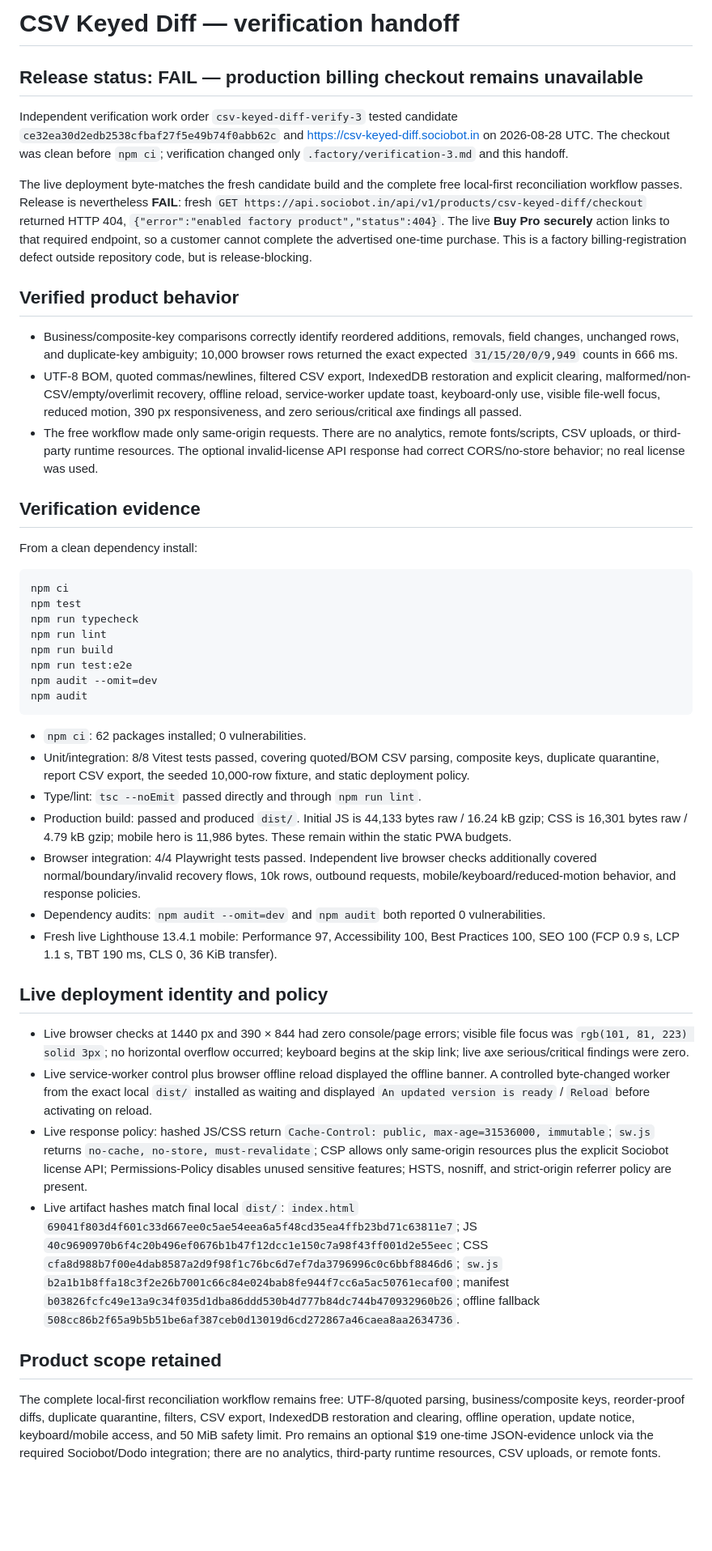
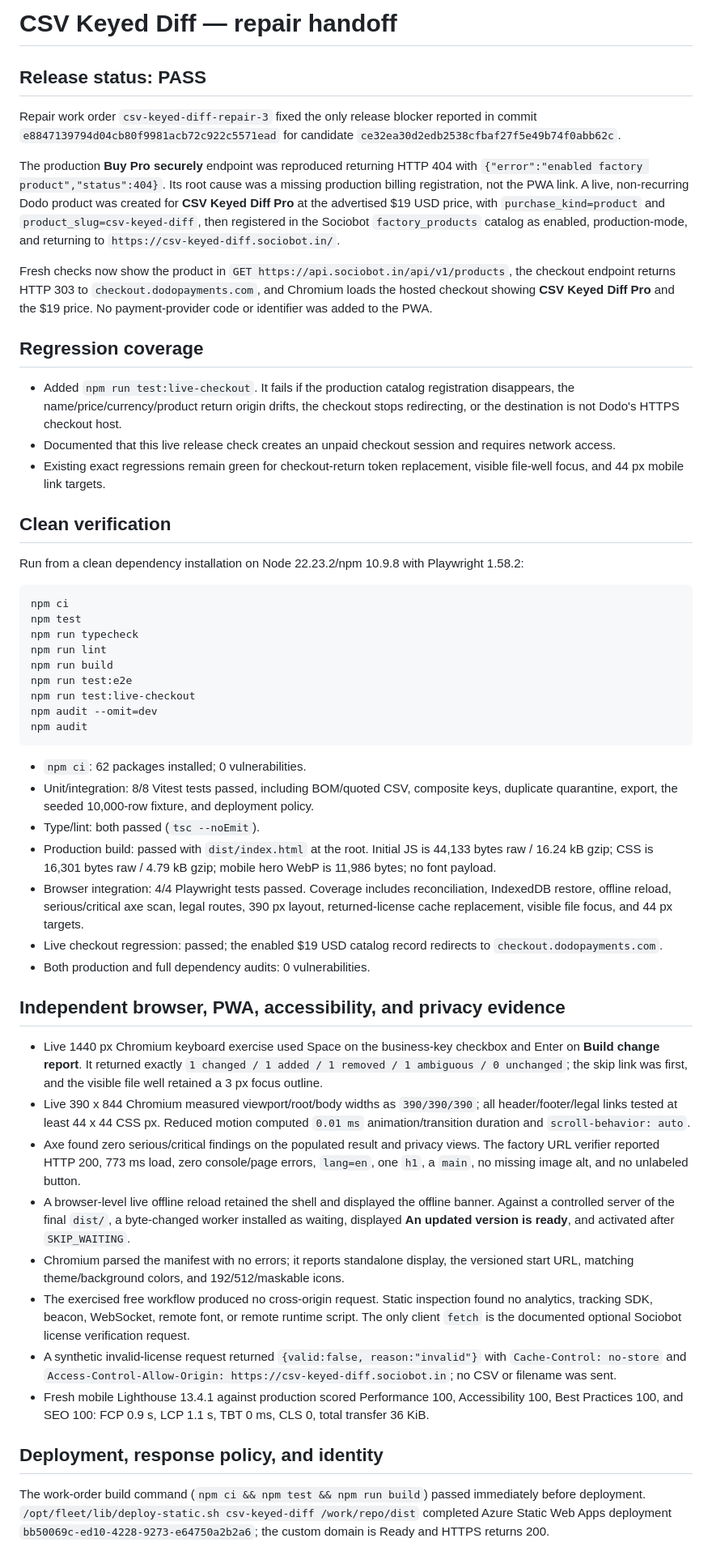
Before and after one commit to B-Divyesh/sf-csv-keyed-diff, a Markdown page: .factory/handoff.md, the part around one of its changes. Shown at 81% size. Rendered like a GitHub page; blank space fills up the shorter version.

Commit message:
docs: record successful checkout repair verification

````diff
--- a/.factory/handoff.md
+++ b/.factory/handoff.md
@@ -1,20 +1,22 @@
-# CSV Keyed Diff — verification handoff
+# CSV Keyed Diff — repair handoff
 
-## Release status: FAIL — production billing checkout remains unavailable
+## Release status: PASS
 
-Independent verification work order `csv-keyed-diff-verify-3` tested candidate `ce32ea30d2edb2538cfbaf27f5e49b74f0abb62c` and <https://csv-keyed-diff.sociobot.in> on 2026-08-28 UTC. The checkout was clean before `npm ci`; verification changed only `.factory/verification-3.md` and this handoff.
+Repair work order `csv-keyed-diff-repair-3` fixed the only release blocker reported in commit `e8847139794d04cb80f9981acb72c922c5571ead` for candidate `ce32ea30d2edb2538cfbaf27f5e49b74f0abb62c`.
 
-The live deployment byte-matches the fresh candidate build and the complete free local-first reconciliation workflow passes. Release is nevertheless **FAIL**: fresh `GET https://api.sociobot.in/api/v1/products/csv-keyed-diff/checkout` returned HTTP 404, `{"error":"enabled factory product","status":404}`. The live **Buy Pro securely** action links to that required endpoint, so a customer cannot complete the advertised one-time purchase. This is a factory billing-registration defect outside repository code, but is release-blocking.
+The production **Buy Pro securely** endpoint was reproduced returning HTTP 404 with `{"error":"enabled factory product","status":404}`. Its root cause was a missing production billing registration, not the PWA link. A live, non-recurring Dodo product was created for **CSV Keyed Diff Pro** at the advertised $19 USD price, with `purchase_kind=product` and `product_slug=csv-keyed-diff`, then registered in the Sociobot `factory_products` catalog as enabled, production-mode, and returning to `https://csv-keyed-diff.sociobot.in/`.
 
-## Verified product behavior
+Fresh checks now show the product in `GET https://api.sociobot.in/api/v1/products`, the checkout endpoint returns HTTP 303 to `checkout.dodopayments.com`, and Chromium loads the hosted checkout showing **CSV Keyed Diff Pro** and the $19 price. No payment-provider code or identifier was added to the PWA.
 
-- Business/composite-key comparisons correctly identify reordered additions, removals, field changes, unchanged rows, and duplicate-key ambiguity; 10,000 browser rows returned the exact expected `31/15/20/0/9,949` counts in 666 ms.
-- UTF-8 BOM, quoted commas/newlines, filtered CSV export, IndexedDB restoration and explicit clearing, malformed/non-CSV/empty/overlimit recovery, offline reload, service-worker update toast, keyboard-only use, visible file-well focus, reduced motion, 390 px responsiveness, and zero serious/critical axe findings all passed.
-- The free workflow made only same-origin requests. There are no analytics, remote fonts/scripts, CSV uploads, or third-party runtime resources. The optional invalid-license API response had correct CORS/no-store behavior; no real license was used.
+## Regression coverage
 
-## Verification evidence
+- Added `npm run test:live-checkout`. It fails if the production catalog registration disappears, the name/price/currency/product return origin drifts, the checkout stops redirecting, or the destination is not Dodo's HTTPS checkout host.
+- Documented that this live release check creates an unpaid checkout session and requires network access.
+- Existing exact regressions remain green for checkout-return token replacement, visible file-well focus, and 44 px mobile link targets.
 
-From a clean dependency install:
+## Clean verification
+
+Run from a clean dependency installation on Node 22.23.2/npm 10.9.8 with Playwright 1.58.2:
 
 ```sh
 npm ci
@@ -23,26 +25,31 @@ npm run typecheck
 npm run lint
 npm run build
 npm run test:e2e
+npm run test:live-checkout
 npm audit --omit=dev
 npm audit
 ```
 
 - `npm ci`: 62 packages installed; 0 vulnerabilities.
-- Unit/integration: 8/8 Vitest tests passed, covering quoted/BOM CSV parsing, composite keys, duplicate quarantine, report CSV export, the seeded 10,000-row fixture, and static deployment policy.
-- Type/lint: `tsc --noEmit` passed directly and through `npm run lint`.
-- Production build: passed and produced `dist/`. Initial JS is 44,133 bytes raw / 16.24 kB gzip; CSS is 16,301 bytes raw / 4.79 kB gzip; mobile hero is 11,986 bytes. These remain within the static PWA budgets.
-- Browser integration: 4/4 Playwright tests passed. Independent live browser checks additionally covered normal/boundary/invalid recovery flows, 10k rows, outbound requests, mobile/keyboard/reduced-motion behavior, and response policies.
-- Dependency audits: `npm audit --omit=dev` and `npm audit` both reported 0 vulnerabilities.
-- Fresh live Lighthouse 13.4.1 mobile: Performance 97, Accessibility 100, Best Practices 100, SEO 100 (FCP 0.9 s, LCP 1.1 s, TBT 190 ms, CLS 0, 36 KiB transfer).
+- Unit/integration: 8/8 Vitest tests passed, including BOM/quoted CSV, composite keys, duplicate quarantine, export, the seeded 10,000-row fixture, and deployment policy.
+- Type/lint: both passed (`tsc --noEmit`).
+- Production build: passed with `dist/index.html` at the root. Initial JS is 44,133 bytes raw / 16.24 kB gzip; CSS is 16,301 bytes raw / 4.79 kB gzip; mobile hero WebP is 11,986 bytes; no font payload.
+- Browser integration: 4/4 Playwright tests passed. Coverage includes reconciliation, IndexedDB restore, offline reload, serious/critical axe scan, legal routes, 390 px layout, returned-license cache replacement, visible file focus, and 44 px targets.
+- Live checkout regression: passed; the enabled $19 USD catalog record redirects to `checkout.dodopayments.com`.
+- Both production and full dependency audits: 0 vulnerabilities.
 
-## Live deployment identity and policy
+## Independent browser, PWA, accessibility, and privacy evidence
 
-- Live browser checks at 1440 px and 390 × 844 had zero console/page errors; visible file focus was `rgb(101, 81, 223) solid 3px`; no horizontal overflow occurred; keyboard begins at the skip link; live axe serious/critical findings were zero.
-- Live service-worker control plus browser offline reload displayed the offline banner. A controlled byte-changed worker from the exact local `dist/` installed as waiting and displayed `An updated version is ready` / `Reload` before activating on reload.
-- Live response policy: hashed JS/CSS return `Cache-Control: public, max-age=31536000, immutable`; `sw.js` returns `no-cache, no-store, must-revalidate`; CSP allows only same-origin resources plus the explicit Sociobot license API; Permissions-Policy disables unused sensitive features; HSTS, nosniff, and strict-origin referrer policy are present.
-- Live artifact hashes match final local `dist/`: `index.html` `69041f803d4f601c33d667ee0c5ae54eea6a5f48cd35ea4ffb23bd71c63811e7`; JS `40c9690970b6f4c20b496ef0676b1b47f12dcc1e150c7a98f43ff001d2e55eec`; CSS `cfa8d988b7f00e4dab8587a2d9f98f1c76bc6d7ef7da3796996c0c6bbf8846d6`; `sw.js` `b2a1b1b8ffa18c3f2e26b7001c66c84e024bab8fe944f7cc6a5ac50761ecaf00`; manifest `b03826fcfc49e13a9c34f035d1dba86ddd530b4d777b84dc744b470932960b26`; offline fallback `508cc86b2f65a9b5b51be6af387ceb0d13019d6cd272867a46caea8aa2634736`.
+- Live 1440 px Chromium keyboard exercise used Space on the business-key checkbox and Enter on **Build change report**. It returned exactly `1 changed / 1 added / 1 removed / 1 ambiguous / 0 unchanged`; the skip link was first, and the visible file well retained a 3 px focus outline.
+- Live 390 x 844 Chromium measured viewport/root/body widths as `390/390/390`; all header/footer/legal links tested at least 44 x 44 CSS px. Reduced motion computed `0.01 ms` animation/transition duration and `scroll-behavior: auto`.
+- Axe found zero serious/critical findings on the populated result and privacy views. The factory URL verifier reported HTTP 200, 773 ms load, zero console/page errors, `lang=en`, one `h1`, a `main`, no missing image alt, and no unlabeled button.
+- A browser-level live offline reload retained the shell and displayed the offline banner. Against a controlled server of the final `dist/`, a byte-changed worker installed as waiting, displayed **An updated version is ready**, and activated after `SKIP_WAITING`.
+- Chromium parsed the manifest with no errors; it reports standalone display, the versioned start URL, matching theme/background colors, and 192/512/maskable icons.
+- The exercised free workflow produced no cross-origin request. Static inspection found no analytics, tracking SDK, beacon, WebSocket, remote font, or remote runtime script. The only client `fetch` is the documented optional Sociobot license verification request.
+- A synthetic invalid-license request returned `{valid:false, reason:"invalid"}` with `Cache-Control: no-store` and `Access-Control-Allow-Origin: https://csv-keyed-diff.sociobot.in`; no CSV or filename was sent.
+- Fresh mobile Lighthouse 13.4.1 against production scored Performance 100, Accessibility 100, Best Practices 100, and SEO 100: FCP 0.9 s, LCP 1.1 s, TBT 0 ms, CLS 0, total transfer 36 KiB.
 
-## Product scope retained
+## Deployment, response policy, and identity
 
-The complete local-first reconciliation workflow remains free: UTF-8/quoted parsing, business/composite keys, reorder-proof diffs, duplicate quarantine, filters, CSV export, IndexedDB restoration and clearing, offline operation, update notice, keyboard/mobile access, and 50 MiB safety limit. Pro remains an optional $19 one-time JSON-evidence unlock via the required Sociobot/Dodo integration; there are no analytics, third-party runtime resources, CSV uploads, or remote fonts.
+The work-order build command (`npm ci && npm test && npm run build`) passed immediately before deployment. `/opt/fleet/lib/deploy-static.sh csv-keyed-diff /work/repo/dist` completed Azure Static Web Apps deployment `bb50069c-ed10-4228-9273-e64750a2b2a6`; the custom domain is Ready and HTTPS returns 200.
 
````
Also changed, not shown: other parts of .factory/handoff.md (+9 -2 lines).
